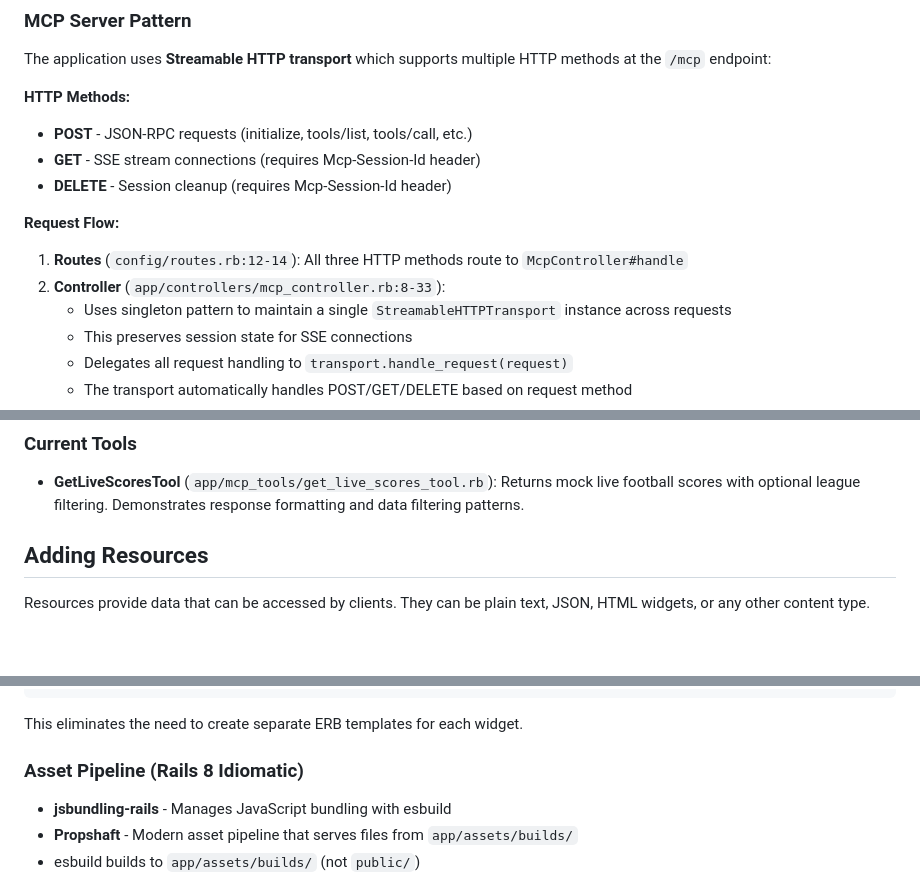
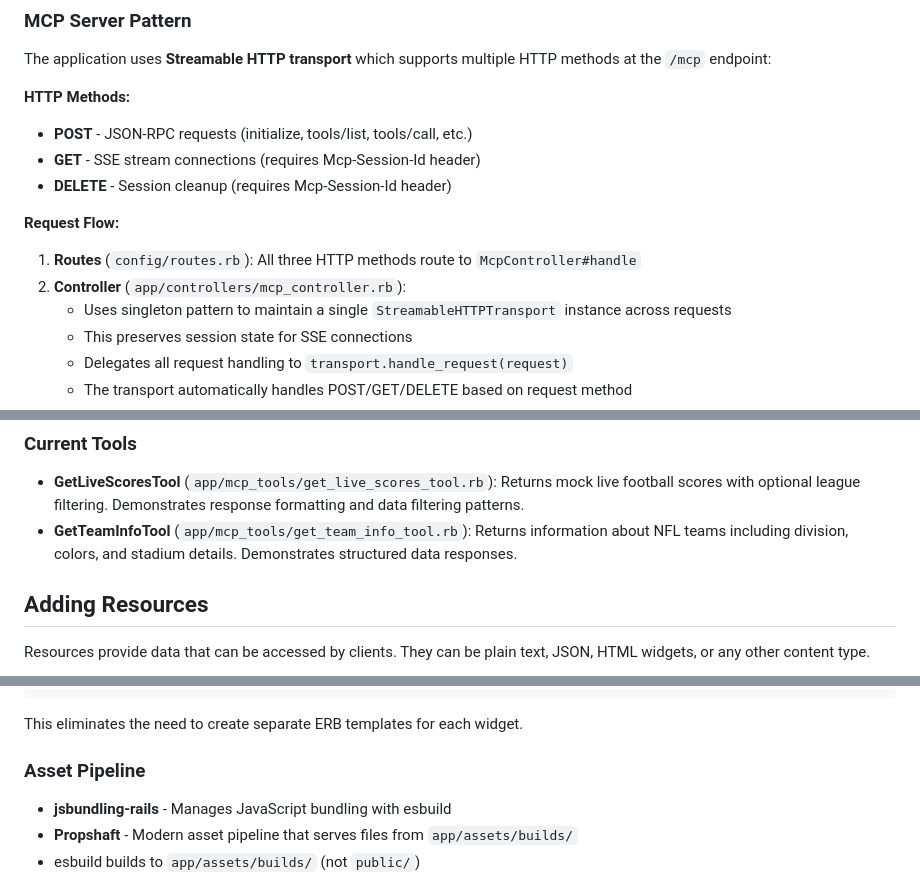
Before and after one commit to jasich/football-mcp, a Markdown page: README.md, 3 parts joined by grey strips. Drawn GitHub-style; blank space fills up the shorter version.

```diff
--- a/README.md
+++ b/README.md
@@ -112,8 +126,8 @@ The application uses **Streamable HTTP transport** which supports multiple HTTP
 - **DELETE** - Session cleanup (requires Mcp-Session-Id header)
 
 **Request Flow:**
-1. **Routes** (`config/routes.rb:12-14`): All three HTTP methods route to `McpController#handle`
-2. **Controller** (`app/controllers/mcp_controller.rb:8-33`):
+1. **Routes** (`config/routes.rb`): All three HTTP methods route to `McpController#handle`
+2. **Controller** (`app/controllers/mcp_controller.rb`):
    - Uses singleton pattern to maintain a single `StreamableHTTPTransport` instance across requests
    - This preserves session state for SSE connections
    - Delegates all request handling to `transport.handle_request(request)`
@@ -172,6 +186,7 @@ tools: [GetLiveScoresTool, MyTool]
 ### Current Tools
 
 - **GetLiveScoresTool** (`app/mcp_tools/get_live_scores_tool.rb`): Returns mock live football scores with optional league filtering. Demonstrates response formatting and data filtering patterns.
+- **GetTeamInfoTool** (`app/mcp_tools/get_team_info_tool.rb`): Returns information about NFL teams including division, colors, and stadium details. Demonstrates structured data responses.
 
 ## Adding Resources
 
@@ -270,7 +285,7 @@ const COMPONENT_REGISTRY = {
 
 This eliminates the need to create separate ERB templates for each widget.
 
-### Asset Pipeline (Rails 8 Idiomatic)
+### Asset Pipeline
 
 - **jsbundling-rails** - Manages JavaScript bundling with esbuild
 - **Propshaft** - Modern asset pipeline that serves files from `app/assets/builds/`
```
Also changed, not shown: other parts of README.md (+22 -44 lines), docs/images/live-scores.png (added), docs/images/team-info.png (added).
